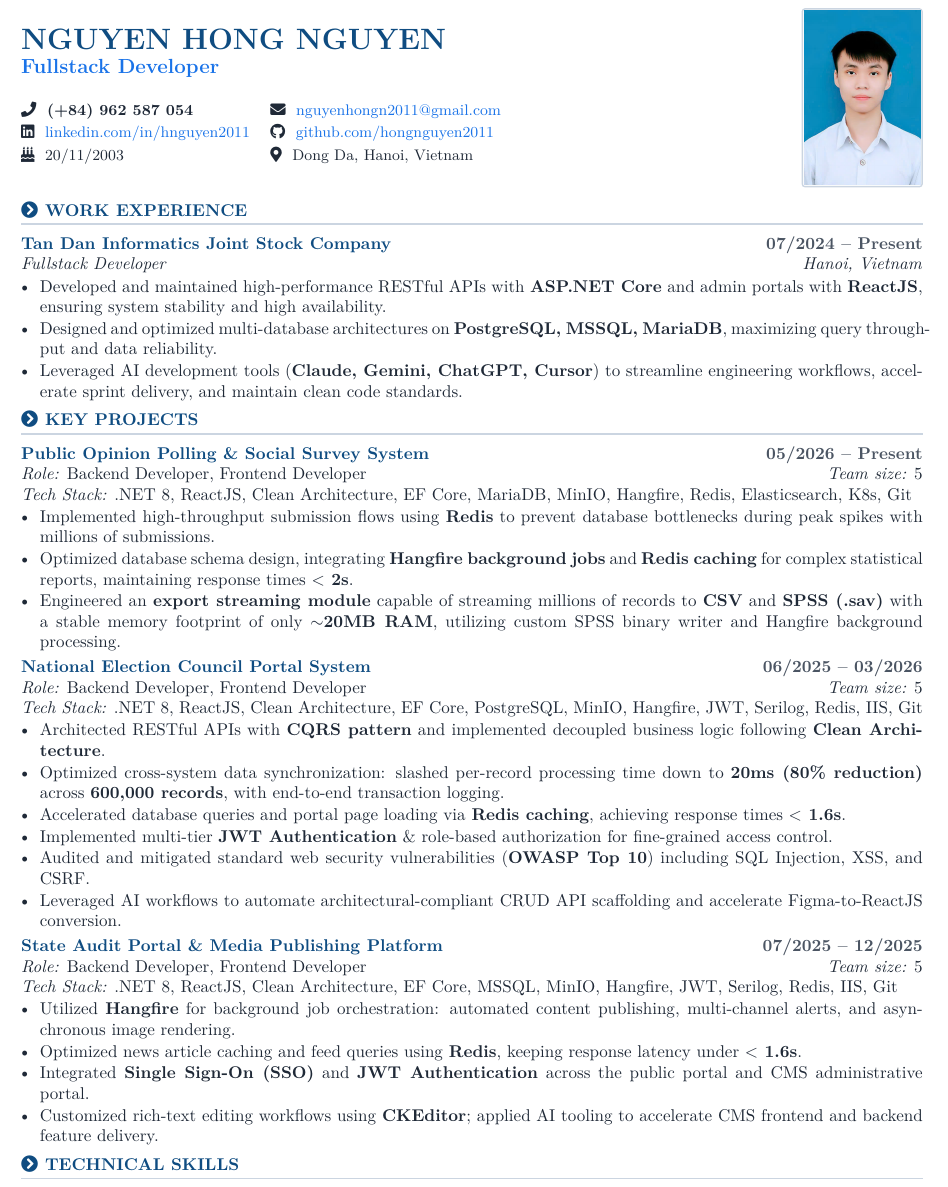
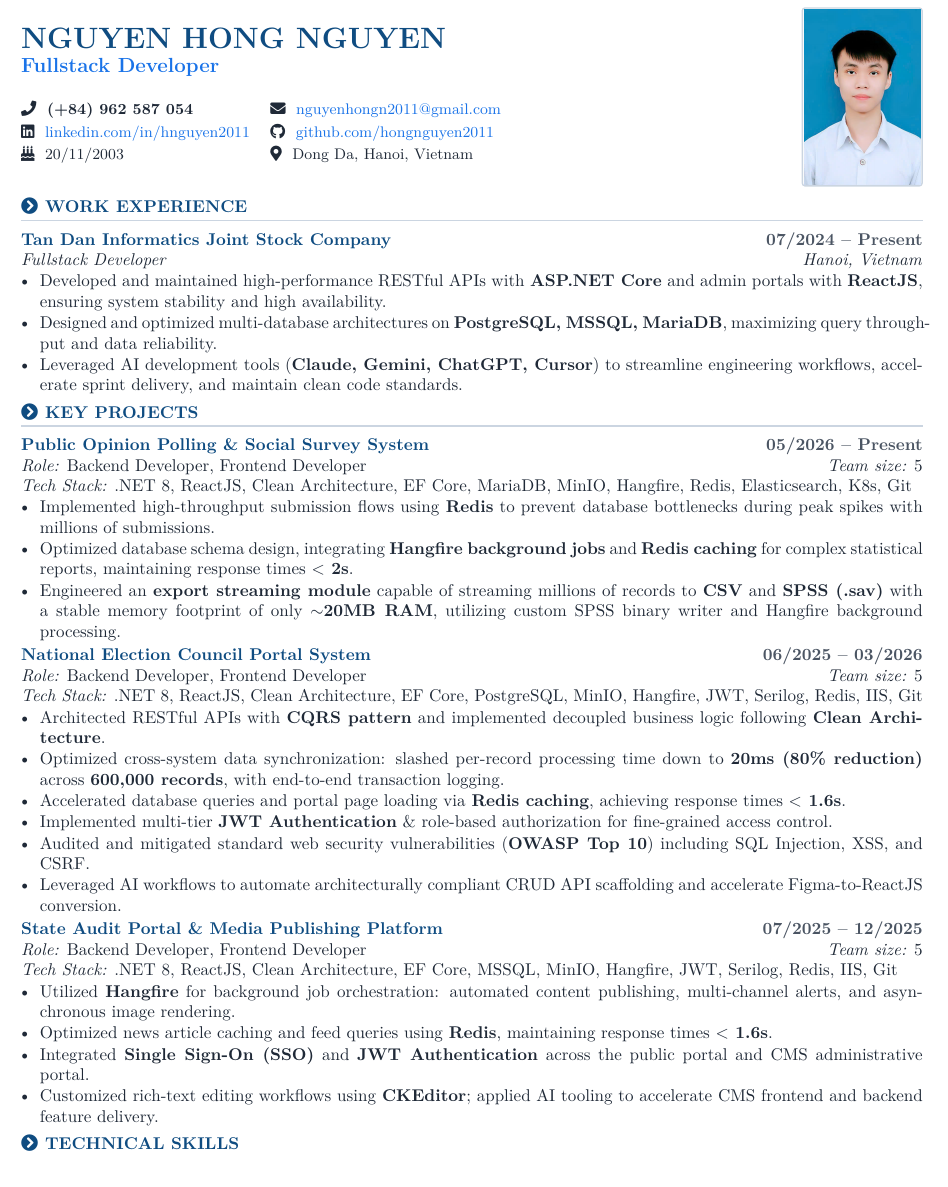
Before and after one commit to hongnguyen2011/my-cv, a LaTeX CV (resume_en.tex): part of page 1 of 2, cut so that both start at the same text. Compiled offline with pdfLaTeX.

Commit message:
style: polish grammar, phrasing, and guarantee single-page layout for both versions

```diff
--- a/resume_en.tex
+++ b/resume_en.tex
@@ -16,7 +16,7 @@
   ]
 \fi
 
-\usepackage[left=1.2cm,right=1.2cm,top=0.85cm,bottom=0.85cm]{geometry}
+\usepackage[left=1.2cm,right=1.2cm,top=0.75cm,bottom=0.75cm]{geometry}
 \usepackage{graphicx}
 \usepackage{xcolor}
 \usepackage{hyperref}
@@ -44,7 +44,7 @@
 
 \pagestyle{empty}
 \setlength{\parindent}{0pt}
-\setlist[itemize]{leftmargin=1.1em, itemsep=0.8pt, topsep=1pt, parsep=0pt}
+\setlist[itemize]{leftmargin=1.1em, itemsep=0.5pt, topsep=0.5pt, parsep=0pt}
 
 % --- Section Styling ---
 \newcommand{\sectionicon}{\textcolor{primary}{\faChevronCircleRight}\hspace{0.35em}}
@@ -55,7 +55,7 @@
   {0em}
   {\sectionicon\MakeUppercase}[\vspace{-0.6em}\color{linecolor}\rule{\textwidth}{0.8pt}]
 
-\titlespacing*{\section}{0pt}{5pt}{2.5pt}
+\titlespacing*{\section}{0pt}{4pt}{2pt}
 
 \begin{document}
 \color{textdark}
@@ -82,7 +82,7 @@
     \end{tikzpicture}
 \end{minipage}
 
-\vspace{0.08cm}
+\vspace{0.06cm}
 
 % ==================== WORK EXPERIENCE ====================
 \section{Work Experience}
@@ -108,7 +108,7 @@
     \item Engineered an \textbf{export streaming module} capable of streaming millions of records to \textbf{CSV} and \textbf{SPSS (.sav)} with a stable memory footprint of only \textbf{$\sim$20MB RAM}, utilizing custom SPSS binary writer and Hangfire background processing.
 \end{itemize}
 
-\vspace{0.06cm}
+\vspace{0.05cm}
 
 % --- Project 2 ---
 \textbf{\textcolor{primary}{National Election Council Portal System}} \hfill \textcolor{textgray}{\textbf{06/2025 -- 03/2026}}\\
@@ -120,10 +120,10 @@
     \item Accelerated database queries and portal page loading via \textbf{Redis caching}, achieving response times \textbf{$<$ 1.6s}.
     \item Implemented multi-tier \textbf{JWT Authentication} \& role-based authorization for fine-grained access control.
     \item Audited and mitigated standard web security vulnerabilities (\textbf{OWASP Top 10}) including SQL Injection, XSS, and CSRF.
-    \item Leveraged AI workflows to automate architectural-compliant CRUD API scaffolding and accelerate Figma-to-ReactJS conversion.
+    \item Leveraged AI workflows to automate architecturally compliant CRUD API scaffolding and accelerate Figma-to-ReactJS conversion.
 \end{itemize}
 
-\vspace{0.06cm}
+\vspace{0.05cm}
 
 % --- Project 3 ---
 \textbf{\textcolor{primary}{State Audit Portal \& Media Publishing Platform}} \hfill \textcolor{textgray}{\textbf{07/2025 -- 12/2025}}\\
@@ -131,7 +131,7 @@
 \textit{Tech Stack:} .NET 8, ReactJS, Clean Architecture, EF Core, MSSQL, MinIO, Hangfire, JWT, Serilog, Redis, IIS, Git
 \begin{itemize}
     \item Utilized \textbf{Hangfire} for background job orchestration: automated content publishing, multi-channel alerts, and asynchronous image rendering.
-    \item Optimized news article caching and feed queries using \textbf{Redis}, keeping response latency under \textbf{$<$ 1.6s}.
+    \item Optimized news article caching and feed queries using \textbf{Redis}, maintaining response times \textbf{$<$ 1.6s}.
     \item Integrated \textbf{Single Sign-On (SSO)} and \textbf{JWT Authentication} across the public portal and CMS administrative portal.
     \item Customized rich-text editing workflows using \textbf{CKEditor}; applied AI tooling to accelerate CMS frontend and backend feature delivery.
 \end{itemize}
```
Also changed, not shown: resume.tex (+1 -1 lines), resume.pdf, resume_en.pdf, resume_en_preview.png, resume_preview.png.
